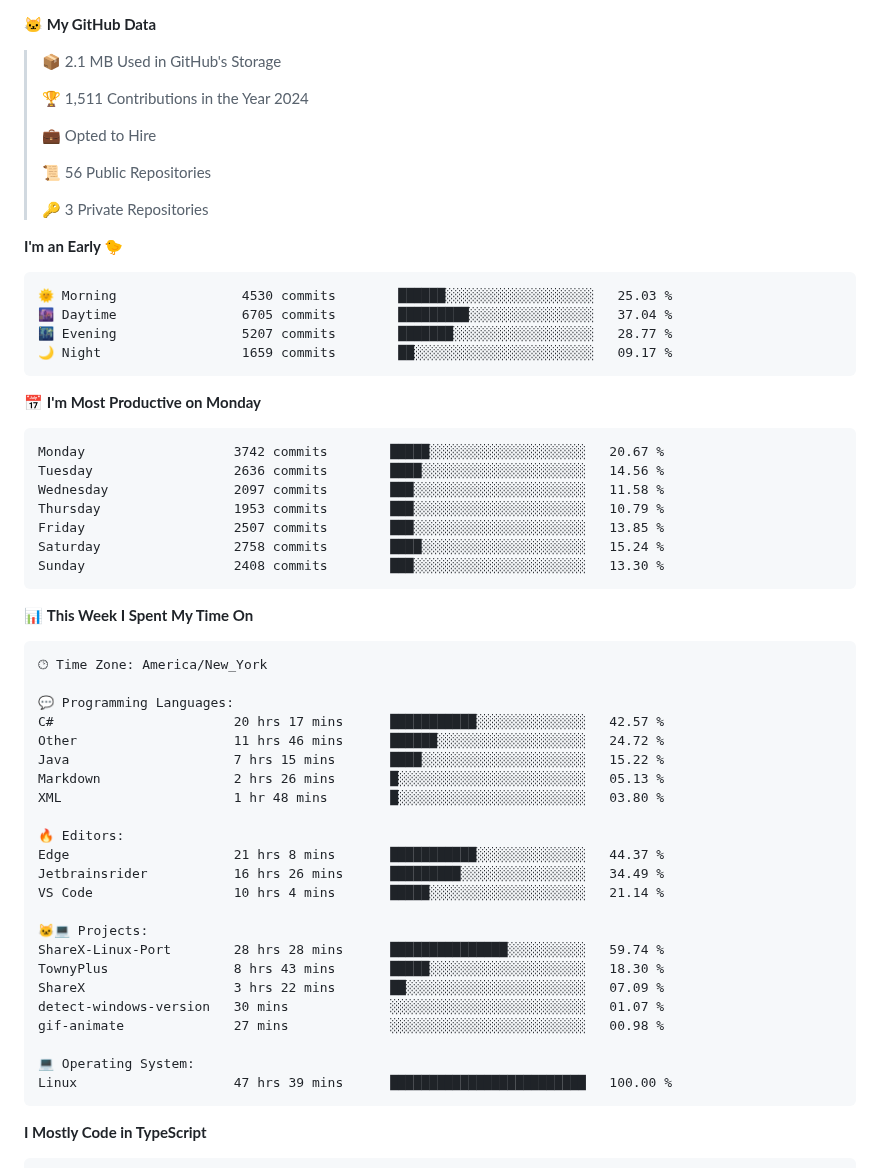
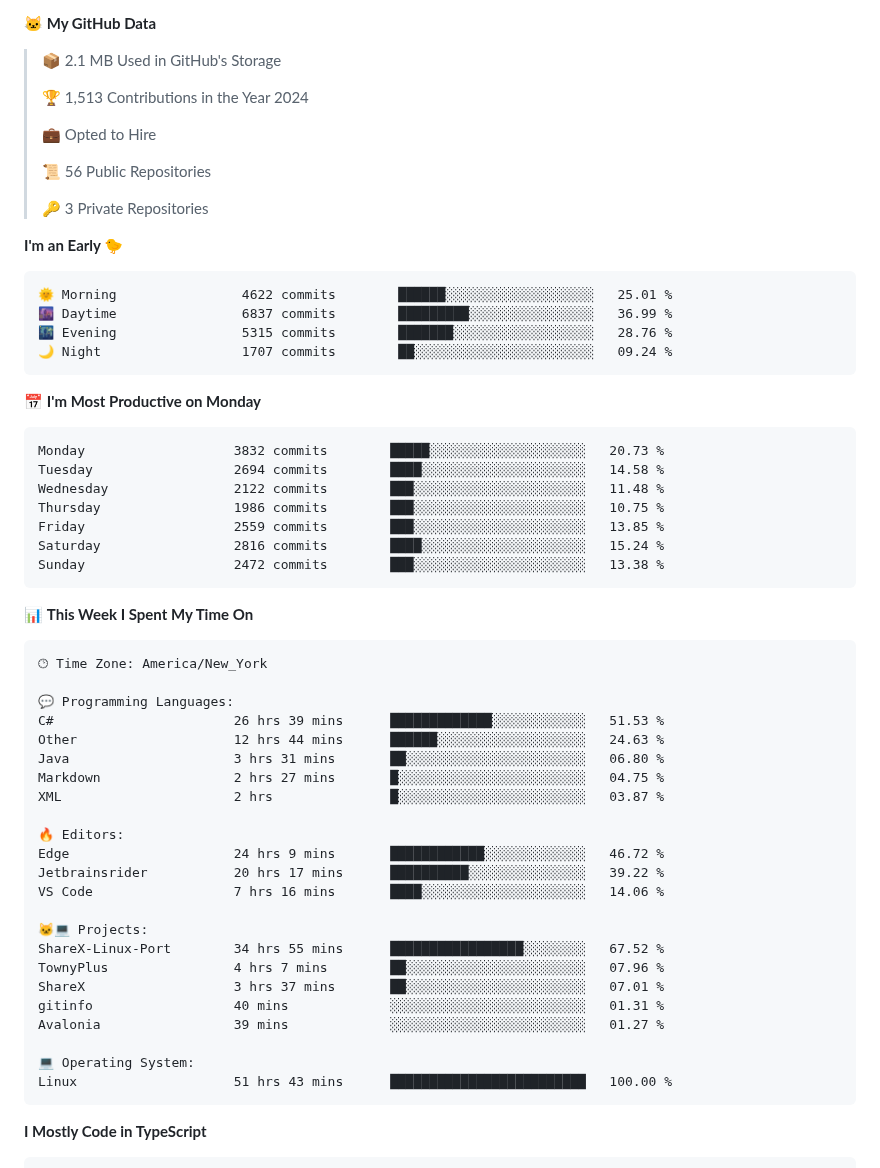
Before and after one commit to BrycensRanch/BrycensRanch, a Markdown page: README.md, the part around one of its changes. Rendered like a GitHub page.

Commit message:
Updated with Dev Metrics

````diff
--- a/README.md
+++ b/README.md
@@ -51,7 +51,7 @@ It all started from a simple Discord bot and me being a cheapskate. Look at me n
 
 > 📦 2.1 MB Used in GitHub's Storage
  >
-> 🏆 1,511 Contributions in the Year 2024
+> 🏆 1,513 Contributions in the Year 2024
  >
 > 💼 Opted to Hire
  >
@@ -62,21 +62,21 @@ It all started from a simple Discord bot and me being a cheapskate. Look at me n
 **I'm an Early 🐤**
 
 ```text
-🌞 Morning                4530 commits        ██████░░░░░░░░░░░░░░░░░░░   25.03 %
-🌆 Daytime                6705 commits        █████████░░░░░░░░░░░░░░░░   37.04 %
-🌃 Evening                5207 commits        ███████░░░░░░░░░░░░░░░░░░   28.77 %
-🌙 Night                  1659 commits        ██░░░░░░░░░░░░░░░░░░░░░░░   09.17 %
+🌞 Morning                4622 commits        ██████░░░░░░░░░░░░░░░░░░░   25.01 %
+🌆 Daytime                6837 commits        █████████░░░░░░░░░░░░░░░░   36.99 %
+🌃 Evening                5315 commits        ███████░░░░░░░░░░░░░░░░░░   28.76 %
+🌙 Night                  1707 commits        ██░░░░░░░░░░░░░░░░░░░░░░░   09.24 %
 ```
 📅 **I'm Most Productive on Monday**
 
 ```text
-Monday                   3742 commits        █████░░░░░░░░░░░░░░░░░░░░   20.67 %
-Tuesday                  2636 commits        ████░░░░░░░░░░░░░░░░░░░░░   14.56 %
-Wednesday                2097 commits        ███░░░░░░░░░░░░░░░░░░░░░░   11.58 %
-Thursday                 1953 commits        ███░░░░░░░░░░░░░░░░░░░░░░   10.79 %
-Friday                   2507 commits        ███░░░░░░░░░░░░░░░░░░░░░░   13.85 %
-Saturday                 2758 commits        ████░░░░░░░░░░░░░░░░░░░░░   15.24 %
-Sunday                   2408 commits        ███░░░░░░░░░░░░░░░░░░░░░░   13.30 %
+Monday                   3832 commits        █████░░░░░░░░░░░░░░░░░░░░   20.73 %
+Tuesday                  2694 commits        ████░░░░░░░░░░░░░░░░░░░░░   14.58 %
+Wednesday                2122 commits        ███░░░░░░░░░░░░░░░░░░░░░░   11.48 %
+Thursday                 1986 commits        ███░░░░░░░░░░░░░░░░░░░░░░   10.75 %
+Friday                   2559 commits        ███░░░░░░░░░░░░░░░░░░░░░░   13.85 %
+Saturday                 2816 commits        ████░░░░░░░░░░░░░░░░░░░░░   15.24 %
+Sunday                   2472 commits        ███░░░░░░░░░░░░░░░░░░░░░░   13.38 %
 ```
 
 
@@ -86,26 +86,26 @@ Sunday                   2408 commits        ███░░░░░░░░
 🕑︎ Time Zone: America/New_York
 
 💬 Programming Languages:
-C#                       20 hrs 17 mins      ███████████░░░░░░░░░░░░░░   42.57 %
-Other                    11 hrs 46 mins      ██████░░░░░░░░░░░░░░░░░░░   24.72 %
-Java                     7 hrs 15 mins       ████░░░░░░░░░░░░░░░░░░░░░   15.22 %
-Markdown                 2 hrs 26 mins       █░░░░░░░░░░░░░░░░░░░░░░░░   05.13 %
-XML                      1 hr 48 mins        █░░░░░░░░░░░░░░░░░░░░░░░░   03.80 %
+C#                       26 hrs 39 mins      █████████████░░░░░░░░░░░░   51.53 %
+Other                    12 hrs 44 mins      ██████░░░░░░░░░░░░░░░░░░░   24.63 %
+Java                     3 hrs 31 mins       ██░░░░░░░░░░░░░░░░░░░░░░░   06.80 %
+Markdown                 2 hrs 27 mins       █░░░░░░░░░░░░░░░░░░░░░░░░   04.75 %
+XML                      2 hrs               █░░░░░░░░░░░░░░░░░░░░░░░░   03.87 %
 
 🔥 Editors:
-Edge                     21 hrs 8 mins       ███████████░░░░░░░░░░░░░░   44.37 %
-Jetbrainsrider           16 hrs 26 mins      █████████░░░░░░░░░░░░░░░░   34.49 %
-VS Code                  10 hrs 4 mins       █████░░░░░░░░░░░░░░░░░░░░   21.14 %
+Edge                     24 hrs 9 mins       ████████████░░░░░░░░░░░░░   46.72 %
+Jetbrainsrider           20 hrs 17 mins      ██████████░░░░░░░░░░░░░░░   39.22 %
+VS Code                  7 hrs 16 mins       ████░░░░░░░░░░░░░░░░░░░░░   14.06 %
 
 🐱‍💻 Projects:
-ShareX-Linux-Port        28 hrs 28 mins      ███████████████░░░░░░░░░░   59.74 %
-TownyPlus                8 hrs 43 mins       █████░░░░░░░░░░░░░░░░░░░░   18.30 %
-ShareX                   3 hrs 22 mins       ██░░░░░░░░░░░░░░░░░░░░░░░   07.09 %
-detect-windows-version   30 mins             ░░░░░░░░░░░░░░░░░░░░░░░░░   01.07 %
-gif-animate              27 mins             ░░░░░░░░░░░░░░░░░░░░░░░░░   00.98 %
+ShareX-Linux-Port        34 hrs 55 mins      █████████████████░░░░░░░░   67.52 %
+TownyPlus                4 hrs 7 mins        ██░░░░░░░░░░░░░░░░░░░░░░░   07.96 %
+ShareX                   3 hrs 37 mins       ██░░░░░░░░░░░░░░░░░░░░░░░   07.01 %
+gitinfo                  40 mins             ░░░░░░░░░░░░░░░░░░░░░░░░░   01.31 %
+Avalonia                 39 mins             ░░░░░░░░░░░░░░░░░░░░░░░░░   01.27 %
 
 💻 Operating System:
-Linux                    47 hrs 39 mins      █████████████████████████   100.00 %
+Linux                    51 hrs 43 mins      █████████████████████████   100.00 %
 ```
 
 **I Mostly Code in TypeScript**
````
Also changed, not shown: other parts of README.md (+2 -2 lines), assets/bar_graph.png.
